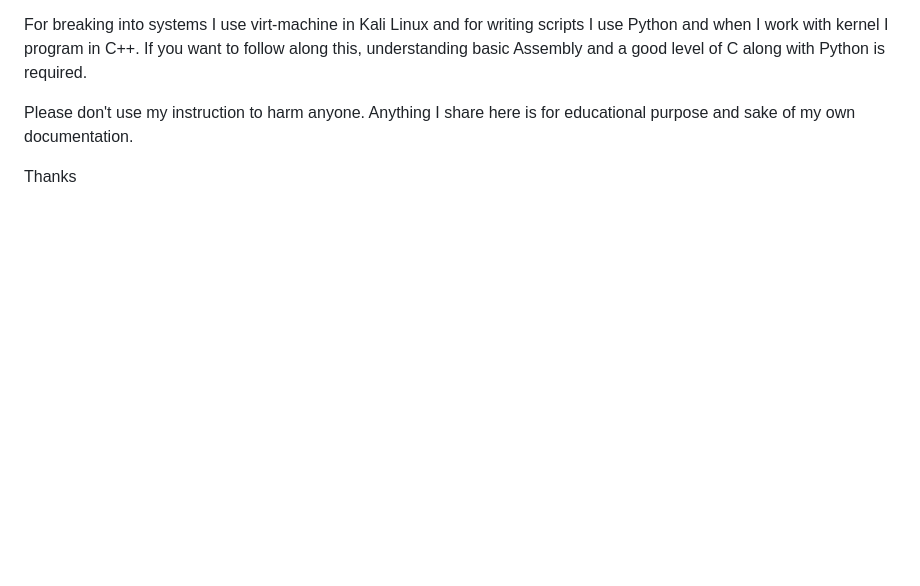
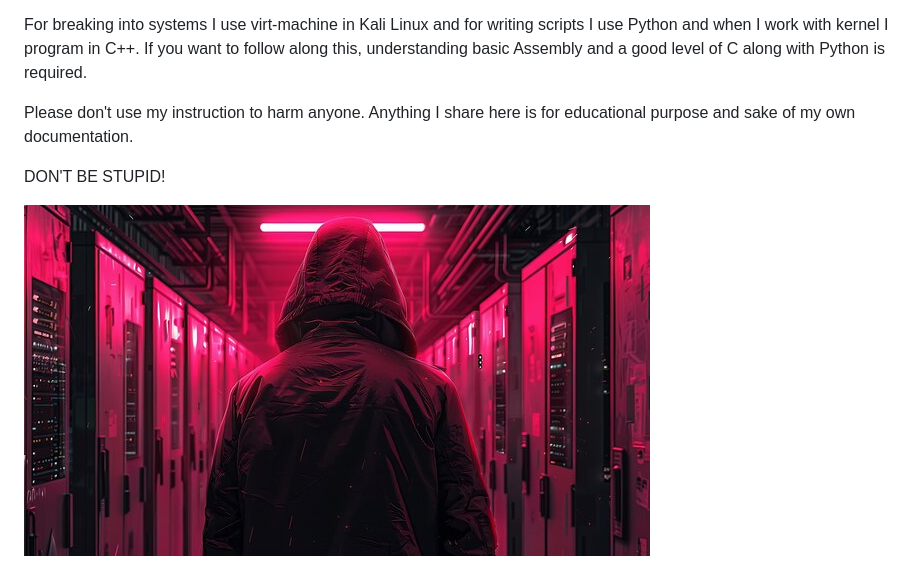
Before and after one commit to TamimDostyar/hacker, a Markdown page: README.md, the part around the change. GitHub-like rendering; pictures changed too: asset/hr.jpg (added); blank space fills up the shorter version.

Commit message:
added image

```diff
--- a/README.md
+++ b/README.md
@@ -7,6 +7,6 @@ For breaking into systems I use virt-machine in Kali Linux and for writing scrip
 
 Please don't use my instruction to harm anyone. Anything I share here is for educational purpose and sake of my own documentation.
 
+DON'T BE STUPID!
 
-
-Thanks
+![background picture](asset/hr.jpg)
```
